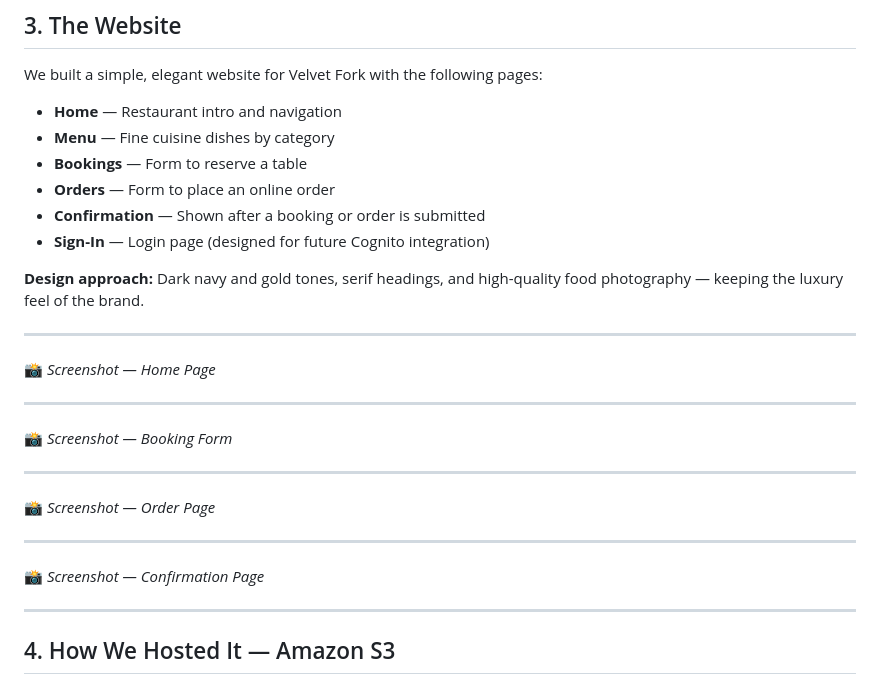
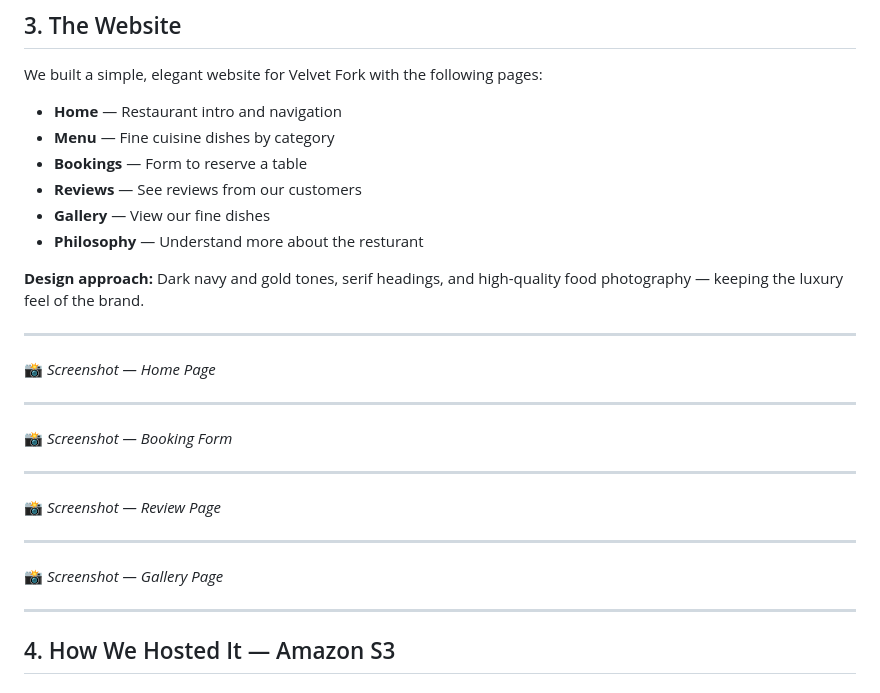
Before and after one commit to Masobela/Project, a Markdown page: Velvet_Fork_Project_Documentation (1).md, the part around the change. Drawn GitHub-style.

Commit message:
Revise project documentation for updated sections
Updated the documentation to reflect changes in the project structure, including new sections for Reviews and Gallery, and removed outdated sections for Orders and Confirmation.

```diff
--- a/Velvet_Fork_Project_Documentation (1).md
+++ b/Velvet_Fork_Project_Documentation (1).md
@@ -30,9 +30,9 @@ We built a simple, elegant website for Velvet Fork with the following pages:
 - **Home** — Restaurant intro and navigation
 - **Menu** — Fine cuisine dishes by category
 - **Bookings** — Form to reserve a table
-- **Orders** — Form to place an online order
-- **Confirmation** — Shown after a booking or order is submitted
-- **Sign-In** — Login page (designed for future Cognito integration)
+- **Reviews** — See reviews from our customers
+- **Gallery** — View our fine dishes
+- **Philosophy** — Understand more about the resturant
 
 **Design approach:** Dark navy and gold tones, serif headings, and high-quality food photography — keeping the luxury feel of the brand.
 
@@ -46,11 +46,11 @@ We built a simple, elegant website for Velvet Fork with the following pages:
 
 ---
 
-📸 *Screenshot — Order Page*
+📸 *Screenshot — Review Page*
 
 ---
 
-📸 *Screenshot — Confirmation Page*
+📸 *Screenshot — Gallery Page*
 
 ---
 
```
